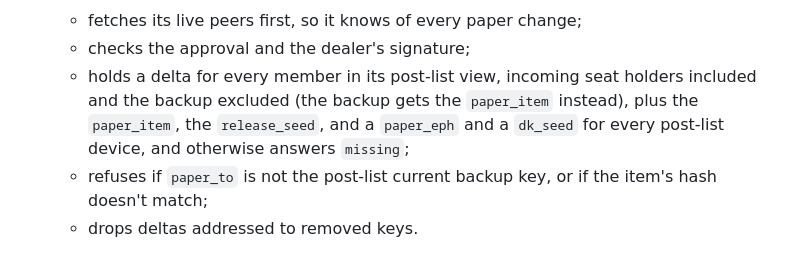
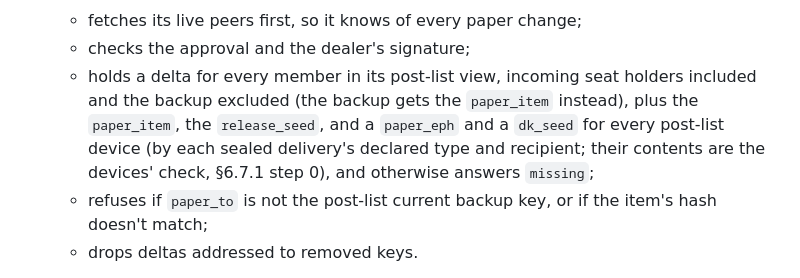
Before and after one commit to sybenx/cosign, a Markdown page: docs/keykin/core.md, the part around the change. Rendered like a GitHub page.

Commit message:
Core 14.20: the redeal co-signer checks paper_eph and dk_seed by declared type and recipient
Co-Authored-By: Claude Opus 5.5 <noreply@anthropic.com>

```diff
--- a/docs/keykin/core.md
+++ b/docs/keykin/core.md
@@ -1092,7 +1092,7 @@ Further rules:
   - fetches its live peers first, so it knows of every paper change;
   - checks the approval and the dealer's signature;
   - holds a delta for every member in its post-list view, incoming seat holders included and the backup
-    excluded (the backup gets the `paper_item` instead), plus the `paper_item`, the `release_seed`, and a `paper_eph` and a `dk_seed` for every post-list device, and otherwise answers `missing`;
+    excluded (the backup gets the `paper_item` instead), plus the `paper_item`, the `release_seed`, and a `paper_eph` and a `dk_seed` for every post-list device (by each sealed delivery's declared type and recipient; their contents are the devices' check, §6.7.1 step 0), and otherwise answers `missing`;
   - refuses if `paper_to` is not the post-list current backup key, or if the item's hash doesn't match;
   - drops deltas addressed to removed keys.
 
```
